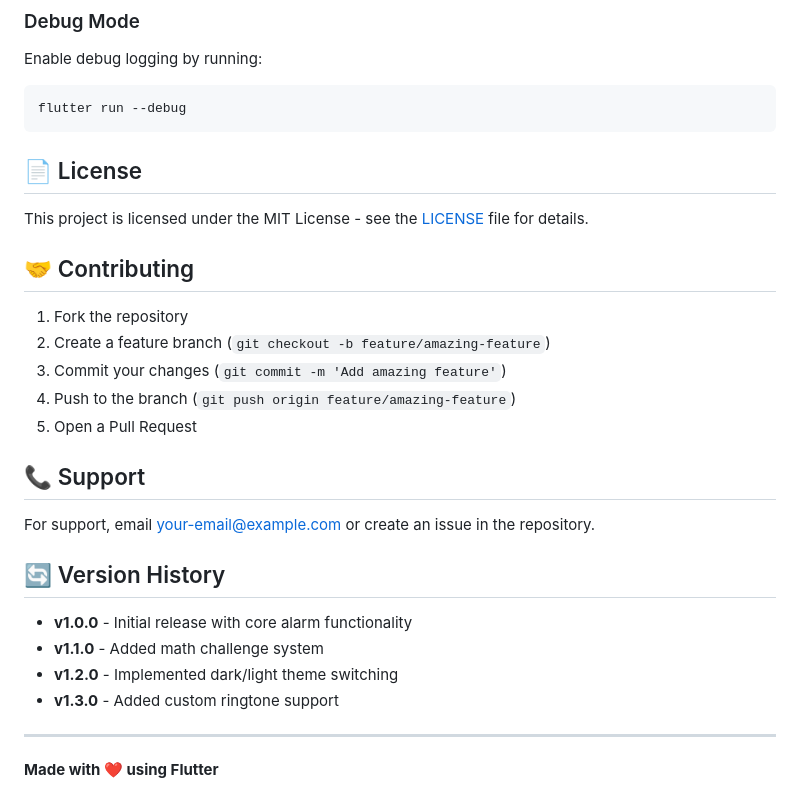
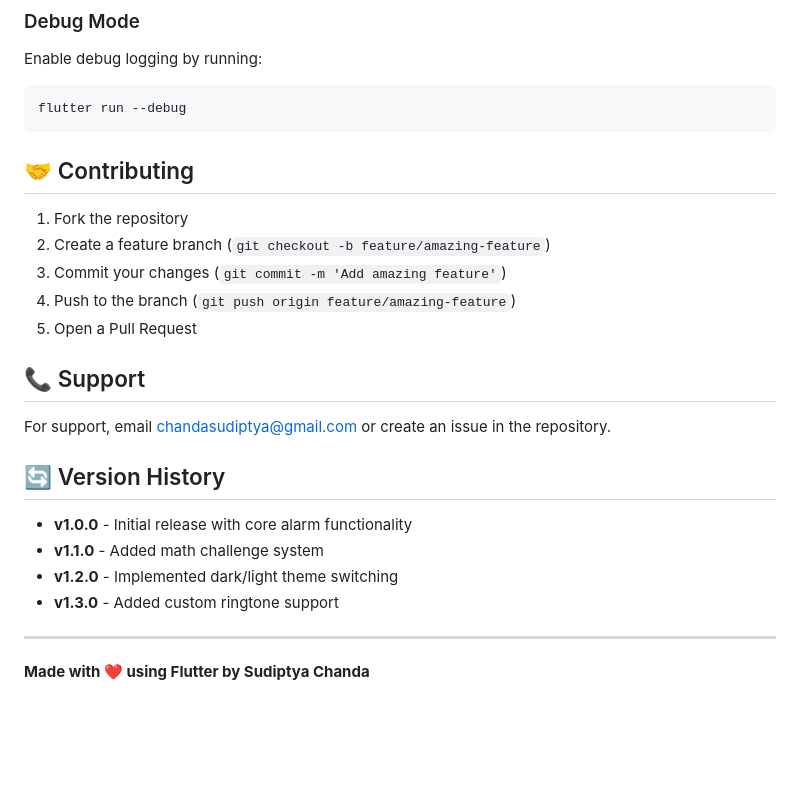
Before and after one commit to Sudiptya18/Alarm-Clock, a Markdown page: README.md, the part around the change. GitHub-like rendering; blank space fills up the shorter version.

Commit message:
readme.me file update

````diff
--- a/README.md
+++ b/README.md
@@ -262,9 +262,9 @@ Enable debug logging by running:
 flutter run --debug
 ```
 
-## 📄 License
+<!-- ## 📄 License
 
-This project is licensed under the MIT License - see the [LICENSE](LICENSE) file for details.
+This project is licensed under the MIT License - see the [LICENSE](LICENSE) file for details. -->
 
 ## 🤝 Contributing
 
@@ -276,7 +276,7 @@ This project is licensed under the MIT License - see the [LICENSE](LICENSE) file
 
 ## 📞 Support
 
-For support, email your-email@example.com or create an issue in the repository.
+For support, email chandasudiptya@gmail.com or create an issue in the repository.
 
 ## 🔄 Version History
 
@@ -287,4 +287,4 @@ For support, email your-email@example.com or create an issue in the repository.
 
 ---
 
-**Made with ❤️ using Flutter**
+**Made with ❤️ using Flutter by Sudiptya Chanda**
````
